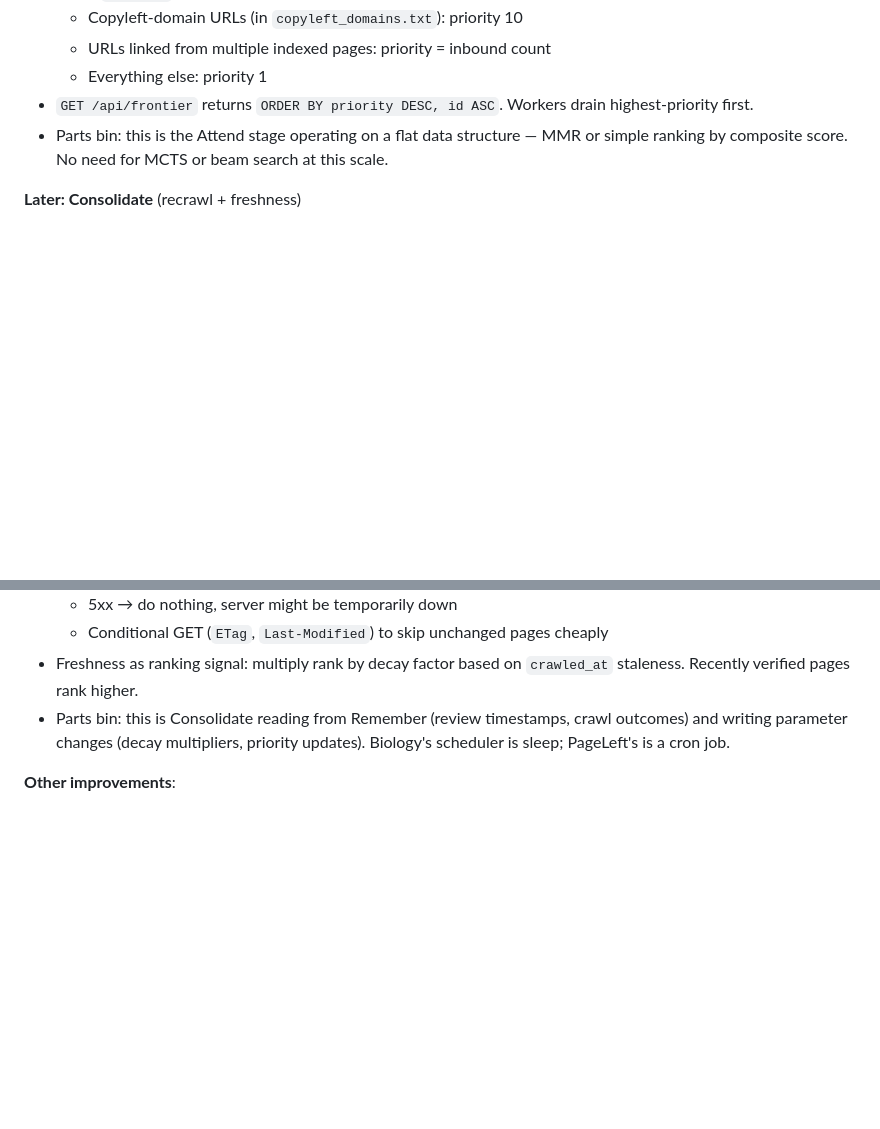
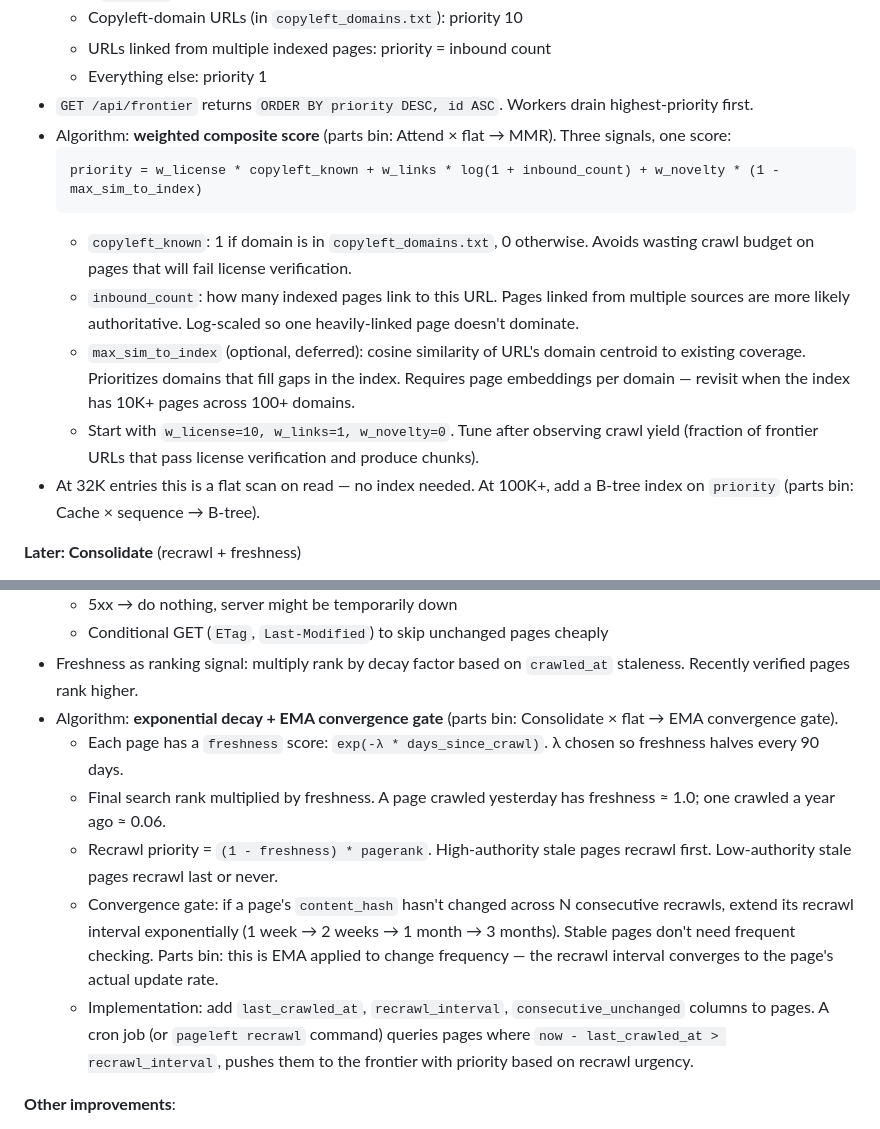
Before and after one commit to kimjune01/pageleft, a Markdown page: docs/ROADMAP.md, 2 parts joined by grey strips. Drawn GitHub-style; blank space fills up the shorter version.

Commit message:
Roadmap: specify algorithms for Attend and Consolidate stages
Attend: weighted composite score (copyleft_known * 10 + log(inbound) + novelty).
Start with license weight dominant, tune after measuring crawl yield.
B-tree index on priority at 100K+ entries.

Consolidate: exponential decay (half-life 90 days) for freshness.
Recrawl priority = (1 - freshness) * pagerank. EMA convergence gate
extends recrawl interval for stable pages (1w → 2w → 1m → 3m).

````diff
--- a/docs/ROADMAP.md
+++ b/docs/ROADMAP.md
@@ -60,7 +60,15 @@ The crawl pipe maps to the six-stage pipeline from the [parts bin](https://june.
   - URLs linked from multiple indexed pages: priority = inbound count
   - Everything else: priority 1
 - `GET /api/frontier` returns `ORDER BY priority DESC, id ASC`. Workers drain highest-priority first.
-- Parts bin: this is the Attend stage operating on a flat data structure — MMR or simple ranking by composite score. No need for MCTS or beam search at this scale.
+- Algorithm: **weighted composite score** (parts bin: Attend × flat → MMR). Three signals, one score:
+  ```
+  priority = w_license * copyleft_known + w_links * log(1 + inbound_count) + w_novelty * (1 - max_sim_to_index)
+  ```
+  - `copyleft_known`: 1 if domain is in `copyleft_domains.txt`, 0 otherwise. Avoids wasting crawl budget on pages that will fail license verification.
+  - `inbound_count`: how many indexed pages link to this URL. Pages linked from multiple sources are more likely authoritative. Log-scaled so one heavily-linked page doesn't dominate.
+  - `max_sim_to_index` (optional, deferred): cosine similarity of URL's domain centroid to existing coverage. Prioritizes domains that fill gaps in the index. Requires page embeddings per domain — revisit when the index has 10K+ pages across 100+ domains.
+  - Start with `w_license=10, w_links=1, w_novelty=0`. Tune after observing crawl yield (fraction of frontier URLs that pass license verification and produce chunks).
+- At 32K entries this is a flat scan on read — no index needed. At 100K+, add a B-tree index on `priority` (parts bin: Cache × sequence → B-tree).
 
 **Later: Consolidate** (recrawl + freshness)
 - Push stale pages back onto the frontier, sorted by oldest `crawled_at`. Same fetch pipeline, different seed. One mechanism handles freshness, invalidation, and tombstoning:
@@ -71,7 +79,12 @@ The crawl pipe maps to the six-stage pipeline from the [parts bin](https://june.
   - 5xx → do nothing, server might be temporarily down
   - Conditional GET (`ETag`, `Last-Modified`) to skip unchanged pages cheaply
 - Freshness as ranking signal: multiply rank by decay factor based on `crawled_at` staleness. Recently verified pages rank higher.
-- Parts bin: this is Consolidate reading from Remember (review timestamps, crawl outcomes) and writing parameter changes (decay multipliers, priority updates). Biology's scheduler is sleep; PageLeft's is a cron job.
+- Algorithm: **exponential decay + EMA convergence gate** (parts bin: Consolidate × flat → EMA convergence gate).
+  - Each page has a `freshness` score: `exp(-λ * days_since_crawl)`. λ chosen so freshness halves every 90 days.
+  - Final search rank multiplied by freshness. A page crawled yesterday has freshness ≈ 1.0; one crawled a year ago ≈ 0.06.
+  - Recrawl priority = `(1 - freshness) * pagerank`. High-authority stale pages recrawl first. Low-authority stale pages recrawl last or never.
+  - Convergence gate: if a page's `content_hash` hasn't changed across N consecutive recrawls, extend its recrawl interval exponentially (1 week → 2 weeks → 1 month → 3 months). Stable pages don't need frequent checking. Parts bin: this is EMA applied to change frequency — the recrawl interval converges to the page's actual update rate.
+  - Implementation: add `last_crawled_at`, `recrawl_interval`, `consecutive_unchanged` columns to pages. A cron job (or `pageleft recrawl` command) queries pages where `now - last_crawled_at > recrawl_interval`, pushes them to the frontier with priority based on recrawl urgency.
 
 **Other improvements**:
 - Domain blocklist expansion: [UT1 blacklists](https://dsi.ut-capitole.fr/blacklists/) (CC BY-SA). Flat lookup, zero inference cost.
````
